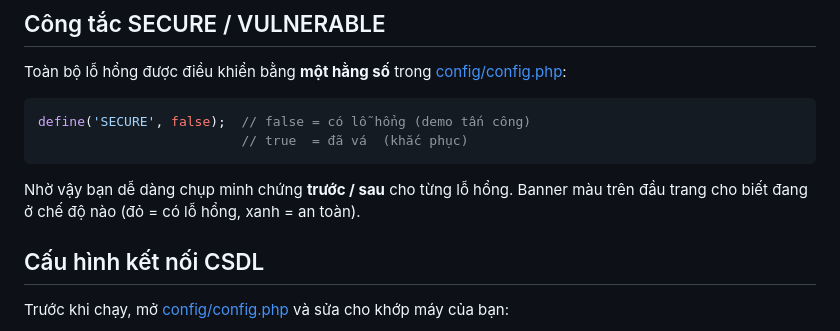
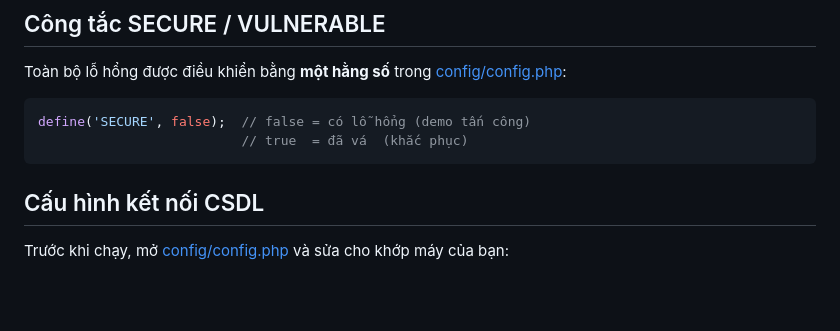
Before and after one commit to konbanwavioletchan/vuonxanh-owasp, a Markdown page: README.md, the part around the change. Rendered like a GitHub page; blank space fills up the shorter version.

Commit message:
Initial commit

````diff
--- a/README.md
+++ b/README.md
@@ -29,8 +29,6 @@ define('SECURE', false);  // false = có lỗ hổng (demo tấn công)
                           // true  = đã vá  (khắc phục)
 ```
 
-Nhờ vậy bạn dễ dàng chụp minh chứng **trước / sau** cho từng lỗ hổng. Banner màu trên đầu
-trang cho biết đang ở chế độ nào (đỏ = có lỗ hổng, xanh = an toàn).
 
 ## Cấu hình kết nối CSDL
 
````
